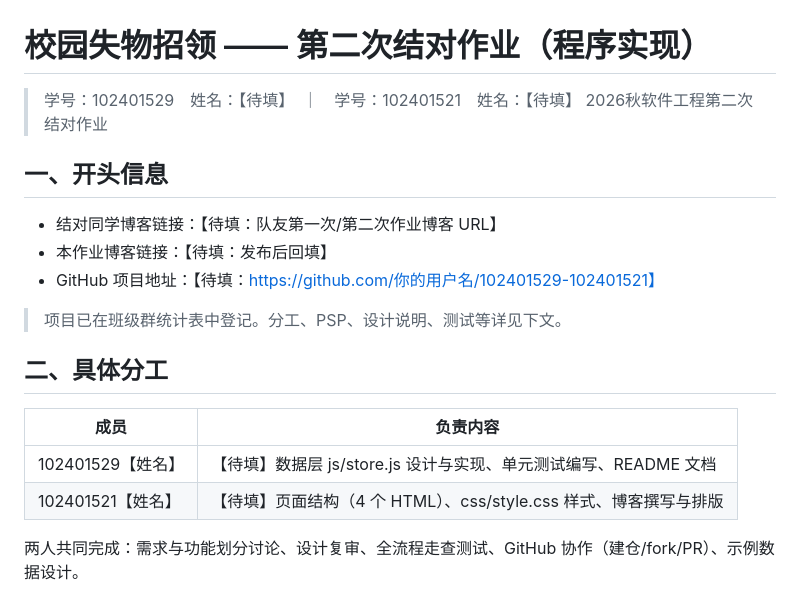
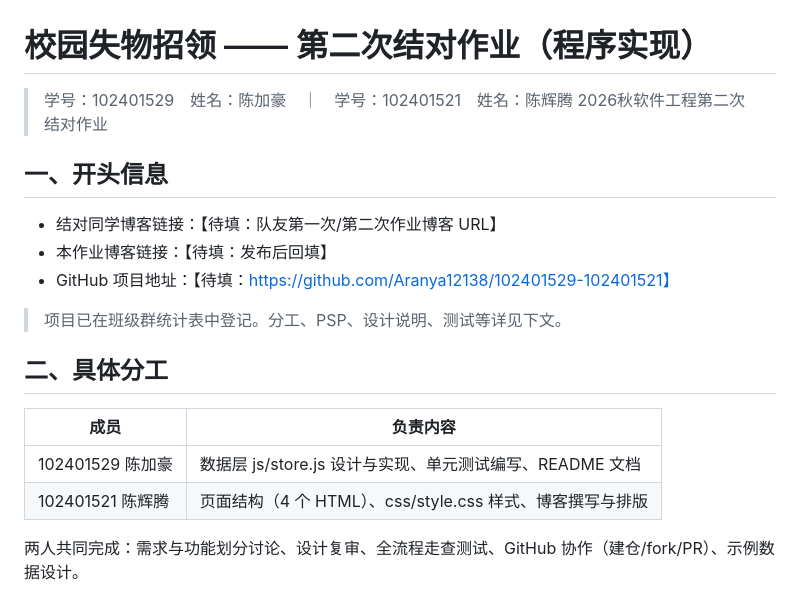
Before and after one commit to 10thcn/102401529-102401521, a Markdown page: docs/博客正文.md, the part around the change. Drawn GitHub-style.

```diff
--- a/docs/博客正文.md
+++ b/docs/博客正文.md
@@ -1,13 +1,13 @@
 # 校园失物招领 —— 第二次结对作业（程序实现）
 
-> 学号：102401529　姓名：【待填】　｜　学号：102401521　姓名：【待填】
+> 学号：102401529　姓名：陈加豪　｜　学号：102401521　姓名：陈辉腾
 > 2026秋软件工程第二次结对作业
 
 ## 一、开头信息
 
 - 结对同学博客链接：【待填：队友第一次/第二次作业博客 URL】
 - 本作业博客链接：【待填：发布后回填】
-- GitHub 项目地址：【待填：https://github.com/你的用户名/102401529-102401521】
+- GitHub 项目地址：【待填：https://github.com/Aranya12138/102401529-102401521】
 
 > 项目已在班级群统计表中登记。分工、PSP、设计说明、测试等详见下文。
 
@@ -15,8 +15,8 @@
 
 | 成员 | 负责内容 |
 | --- | --- |
-| 102401529【姓名】 | 【待填】数据层 js/store.js 设计与实现、单元测试编写、README 文档 |
-| 102401521【姓名】 | 【待填】页面结构（4 个 HTML）、css/style.css 样式、博客撰写与排版 |
+| 102401529 陈加豪 | 数据层 js/store.js 设计与实现、单元测试编写、README 文档 |
+| 102401521 陈辉腾 | 页面结构（4 个 HTML）、css/style.css 样式、博客撰写与排版 |
 
 两人共同完成：需求与功能划分讨论、设计复审、全流程走查测试、GitHub 协作（建仓/fork/PR）、示例数据设计。
 
```
